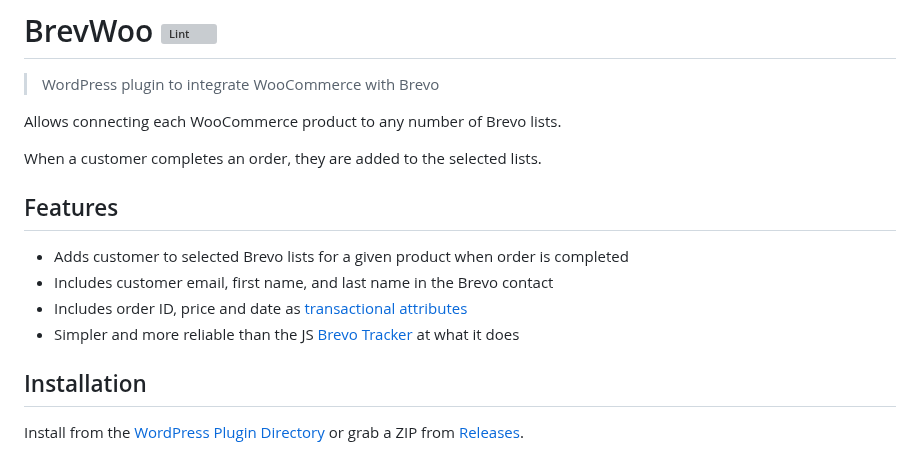
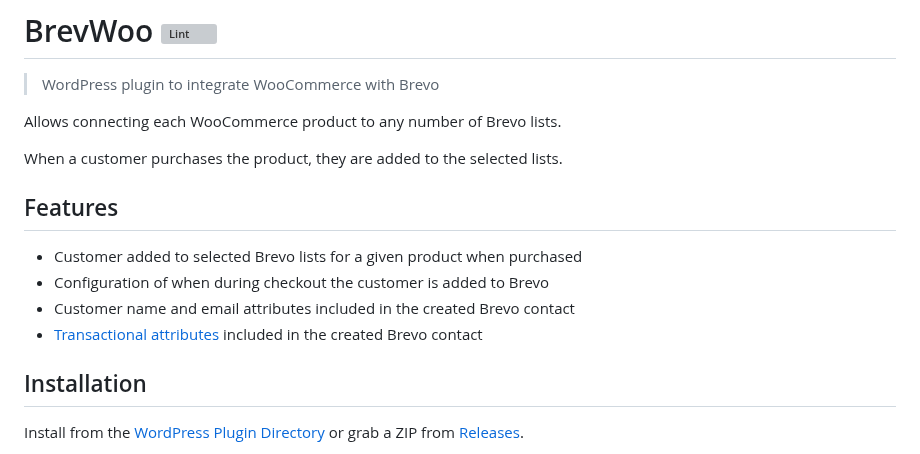
Before and after one commit to AlecRust/brevwoo, a Markdown page: README.md, the part around the change. Rendered like a GitHub page; grey boxes are pictures that could not be loaded.

Commit message:
Add plugin option "Add to Brevo trigger"
Allows setting which WooCommerce order status adds the customer to Brevo.

```diff
--- a/README.md
+++ b/README.md
@@ -6,14 +6,14 @@
 
 Allows connecting each WooCommerce product to any number of Brevo lists.
 
-When a customer completes an order, they are added to the selected lists.
+When a customer purchases the product, they are added to the selected lists.
 
 ## Features
 
--   Adds customer to selected Brevo lists for a given product when order is completed
--   Includes customer email, first name, and last name in the Brevo contact
--   Includes order ID, price and date as [transactional attributes](https://help.brevo.com/hc/en-us/articles/10635646979218-Create-and-manage-transactional-attributes)
--   Simpler and more reliable than the JS [Brevo Tracker](https://developers.brevo.com/docs/getting-started-with-brevo-tracker) at what it does
+-   Customer added to selected Brevo lists for a given product when purchased
+-   Configuration of when during checkout the customer is added to Brevo
+-   Customer name and email attributes included in the created Brevo contact
+-   [Transactional attributes](https://help.brevo.com/hc/en-us/articles/10635646979218-Create-and-manage-transactional-attributes) included in the created Brevo contact
 
 ## Installation
 
```
Also changed, not shown: .wordpress-org/banner-1544x500.png, .wordpress-org/screenshot-1.png, 4 other files.
